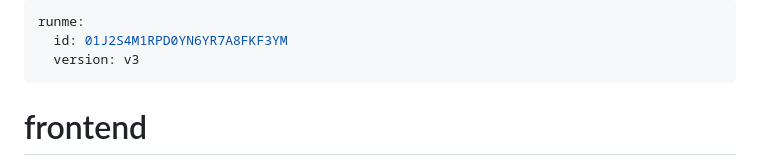
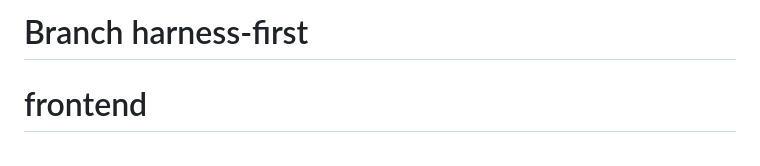
Before and after one commit to hughbrien/frontend, a Markdown page: README.md, the part around the change. GitHub-like rendering.

Commit message:
update branch

```diff
--- a/README.md
+++ b/README.md
@@ -1,8 +1,4 @@
----
-runme:
-  id: 01J2S4M1RPD0YN6YR7A8FKF3YM
-  version: v3
----
+# Branch harness-first
 
 # frontend
 Frontend in Python / Changes for the Demo / Fixed the Bug
```
